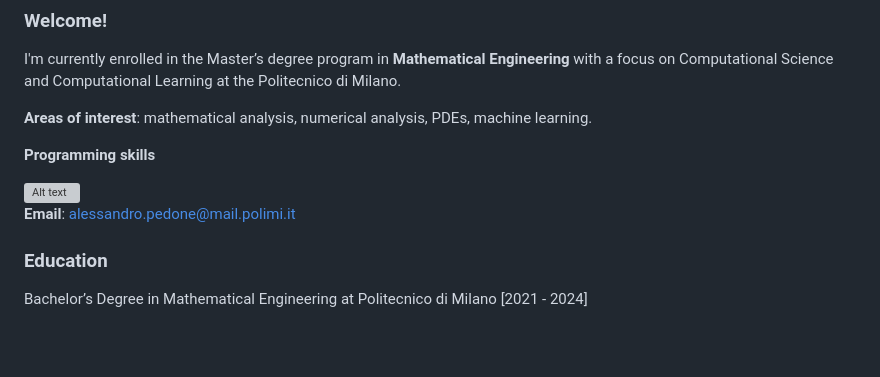
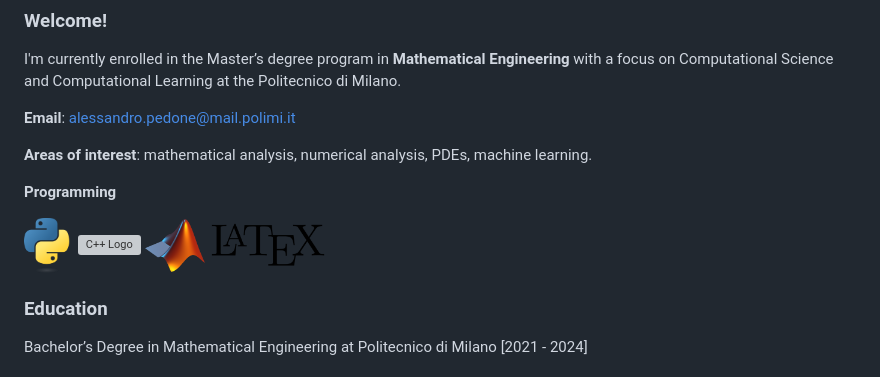
Before and after one commit to alessandropedone/alessandropedone, a Markdown page: README.md, the part around the change. Rendered like a GitHub page; pictures changed too: img/latex.png (added), img/matlab.png (added), img/ptyhon.png (added); blank space fills up the shorter version; grey boxes are pictures that could not be loaded.

```diff
--- a/README.md
+++ b/README.md
@@ -1,13 +1,16 @@
 ### Welcome!
 I'm currently enrolled in the Master’s degree program in __Mathematical Engineering__ with a focus on Computational Science and Computational Learning at the Politecnico di Milano.
 
+__Email__: alessandro.pedone@mail.polimi.it
+
 __Areas of interest__: mathematical analysis, numerical analysis, PDEs, machine learning.
 
-__Programming skills__
+__Programming__
 
-<img src="./img/c++.svg" alt="Alt text" width="80" height="80"/>
-
-__Email__: alessandro.pedone@mail.polimi.it
+<img src="./img/ptyhon.png" alt="Python Logo" width="50" height="50"/>
+<img src="./img/c++.svg" alt="C++ Logo" width="50" height="50"/>
+<img src="./img/matlab.png" alt="C++ Logo" width="60" height="50"/>
+<img src="./img/latex.png" alt="C++ Logo" width="120" height="50" style="background-color: white;"/>
 
 ### Education
 Bachelor’s Degree in Mathematical Engineering at Politecnico di Milano [2021 - 2024]
```
Also changed, not shown: img/r.png (added).
